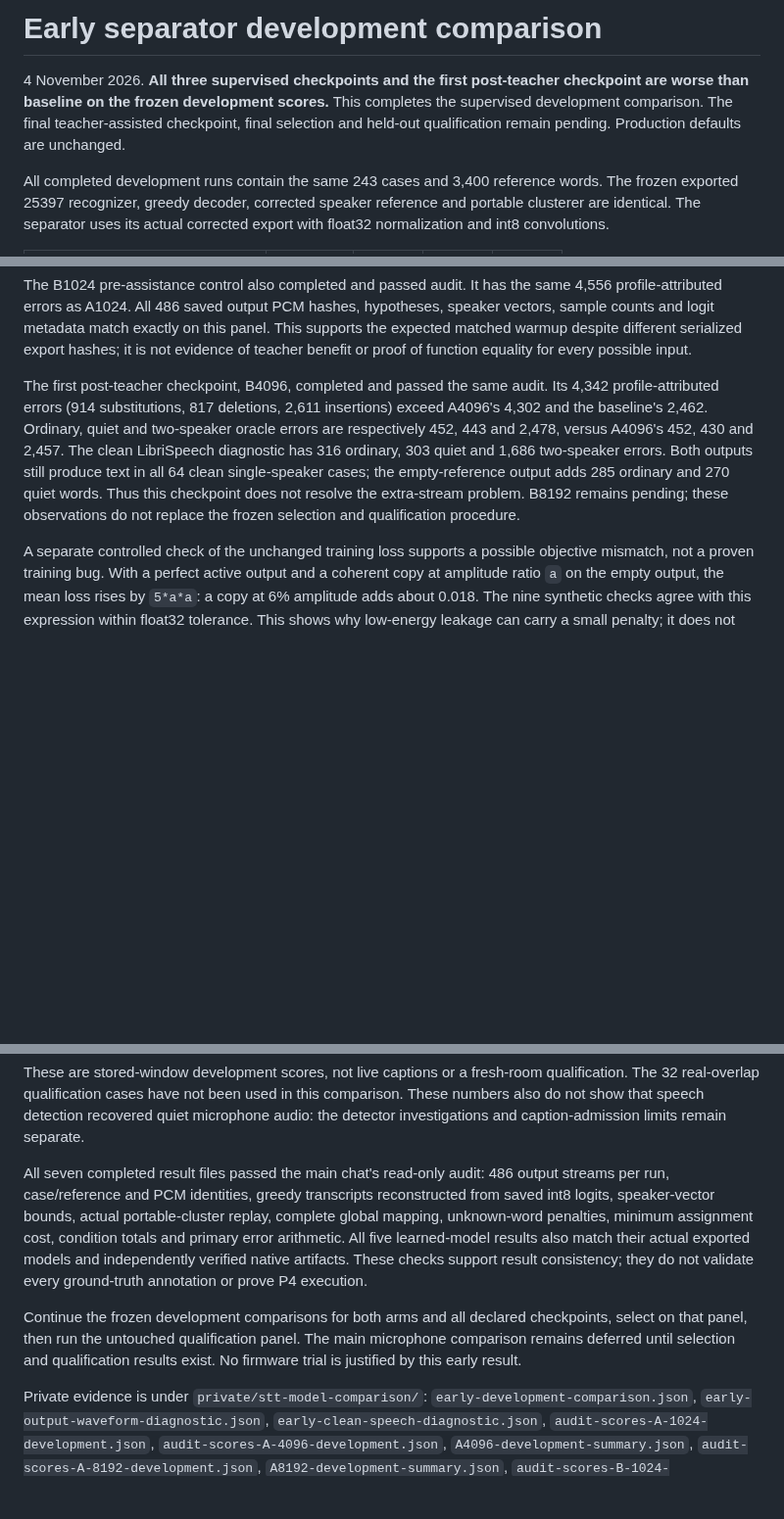
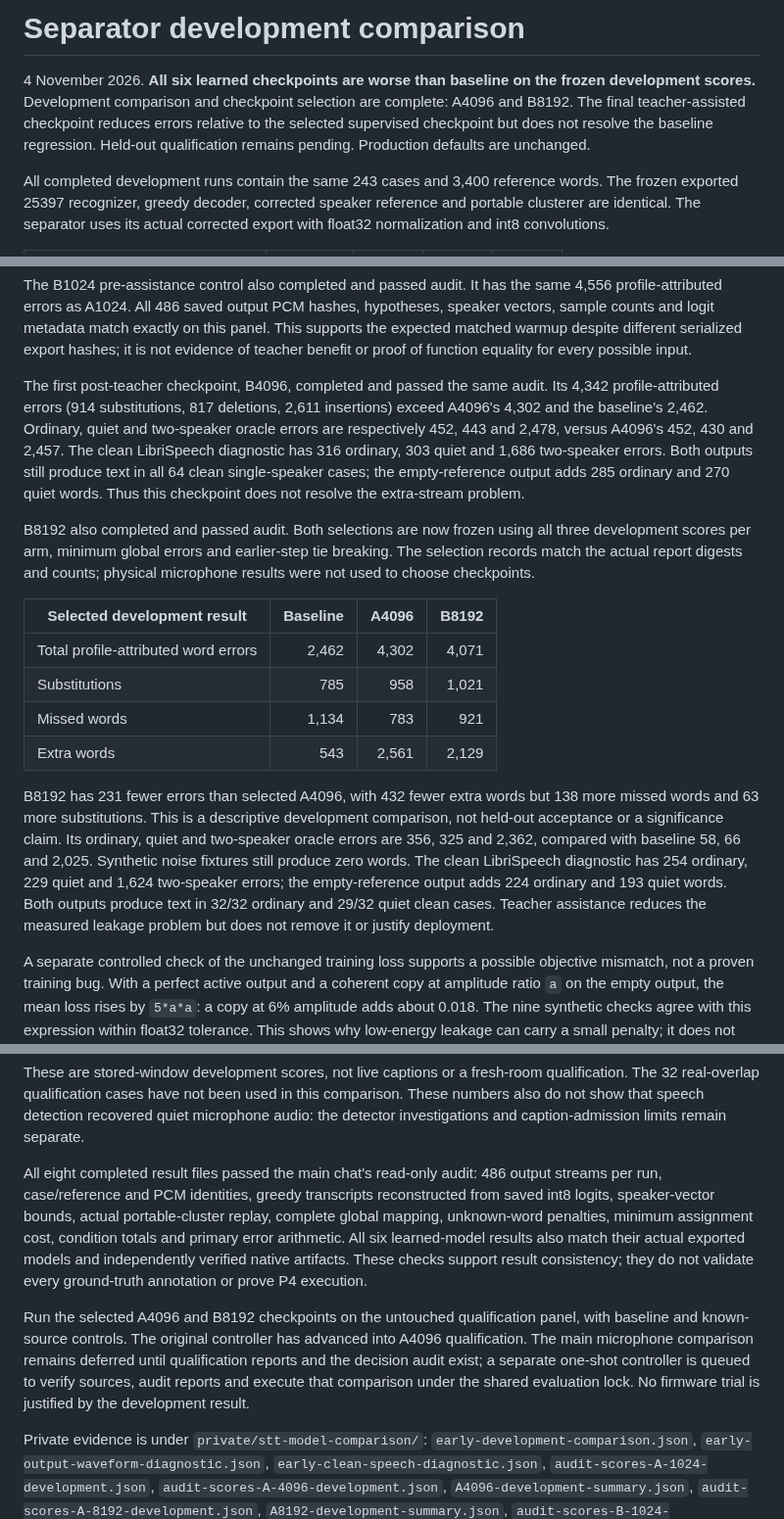
Before and after one commit to CadenGithubB/HardwareOne_Speech_To_Text, a Markdown page: docs/STT_EARLY_SEPARATOR_COMPARISON.md, 3 parts joined by grey strips. Shown at 98% size. GitHub-like rendering; blank space fills up the shorter version.

Commit message:
Record completed separator development comparison and selections

```diff
--- a/docs/STT_EARLY_SEPARATOR_COMPARISON.md
+++ b/docs/STT_EARLY_SEPARATOR_COMPARISON.md
@@ -1,6 +1,6 @@
-# Early separator development comparison
+# Separator development comparison
 
-4 November 2026. **All three supervised checkpoints and the first post-teacher checkpoint are worse than baseline on the frozen development scores.** This completes the supervised development comparison. The final teacher-assisted checkpoint, final selection and held-out qualification remain pending. Production defaults are unchanged.
+4 November 2026. **All six learned checkpoints are worse than baseline on the frozen development scores.** Development comparison and checkpoint selection are complete: A4096 and B8192. The final teacher-assisted checkpoint reduces errors relative to the selected supervised checkpoint but does not resolve the baseline regression. Held-out qualification remains pending. Production defaults are unchanged.
 
 All completed development runs contain the same 243 cases and 3,400 reference words. The frozen exported 25397 recognizer, greedy decoder, corrected speaker reference and portable clusterer are identical. The separator uses its actual corrected export with float32 normalization and int8 convolutions.
 
@@ -43,7 +43,18 @@ Words emitted on an empty-reference stream remain counted. Muting a stream would
 
 The B1024 pre-assistance control also completed and passed audit. It has the same 4,556 profile-attributed errors as A1024. All 486 saved output PCM hashes, hypotheses, speaker vectors, sample counts and logit metadata match exactly on this panel. This supports the expected matched warmup despite different serialized export hashes; it is not evidence of teacher benefit or proof of function equality for every possible input.
 
-The first post-teacher checkpoint, B4096, completed and passed the same audit. Its 4,342 profile-attributed errors (914 substitutions, 817 deletions, 2,611 insertions) exceed A4096's 4,302 and the baseline's 2,462. Ordinary, quiet and two-speaker oracle errors are respectively 452, 443 and 2,478, versus A4096's 452, 430 and 2,457. The clean LibriSpeech diagnostic has 316 ordinary, 303 quiet and 1,686 two-speaker errors. Both outputs still produce text in all 64 clean single-speaker cases; the empty-reference output adds 285 ordinary and 270 quiet words. Thus this checkpoint does not resolve the extra-stream problem. B8192 remains pending; these observations do not replace the frozen selection and qualification procedure.
+The first post-teacher checkpoint, B4096, completed and passed the same audit. Its 4,342 profile-attributed errors (914 substitutions, 817 deletions, 2,611 insertions) exceed A4096's 4,302 and the baseline's 2,462. Ordinary, quiet and two-speaker oracle errors are respectively 452, 443 and 2,478, versus A4096's 452, 430 and 2,457. The clean LibriSpeech diagnostic has 316 ordinary, 303 quiet and 1,686 two-speaker errors. Both outputs still produce text in all 64 clean single-speaker cases; the empty-reference output adds 285 ordinary and 270 quiet words. Thus this checkpoint does not resolve the extra-stream problem.
+
+B8192 also completed and passed audit. Both selections are now frozen using all three development scores per arm, minimum global errors and earlier-step tie breaking. The selection records match the actual report digests and counts; physical microphone results were not used to choose checkpoints.
+
+| Selected development result | Baseline | A4096 | B8192 |
+|---|---:|---:|---:|
+| Total profile-attributed word errors | 2,462 | 4,302 | 4,071 |
+| Substitutions | 785 | 958 | 1,021 |
+| Missed words | 1,134 | 783 | 921 |
+| Extra words | 543 | 2,561 | 2,129 |
+
+B8192 has 231 fewer errors than selected A4096, with 432 fewer extra words but 138 more missed words and 63 more substitutions. This is a descriptive development comparison, not held-out acceptance or a significance claim. Its ordinary, quiet and two-speaker oracle errors are 356, 325 and 2,362, compared with baseline 58, 66 and 2,025. Synthetic noise fixtures still produce zero words. The clean LibriSpeech diagnostic has 254 ordinary, 229 quiet and 1,624 two-speaker errors; the empty-reference output adds 224 ordinary and 193 quiet words. Both outputs produce text in 32/32 ordinary and 29/32 quiet clean cases. Teacher assistance reduces the measured leakage problem but does not remove it or justify deployment.
 
 A separate controlled check of the unchanged training loss supports a possible objective mismatch, not a proven training bug. With a perfect active output and a coherent copy at amplitude ratio `a` on the empty output, the mean loss rises by `5*a*a`: a copy at 6% amplitude adds about 0.018. The nine synthetic checks agree with this expression within float32 tolerance. This shows why low-energy leakage can carry a small penalty; it does not prove the cause of these trained outputs or establish a better loss weight. No fitting code, loss or output-muting policy was changed.
 
@@ -51,8 +62,8 @@ The known-source input control has now completed and passed the same audit. It b
 
 These are stored-window development scores, not live captions or a fresh-room qualification. The 32 real-overlap qualification cases have not been used in this comparison. These numbers also do not show that speech detection recovered quiet microphone audio: the detector investigations and caption-admission limits remain separate.
 
-All seven completed result files passed the main chat's read-only audit: 486 output streams per run, case/reference and PCM identities, greedy transcripts reconstructed from saved int8 logits, speaker-vector bounds, actual portable-cluster replay, complete global mapping, unknown-word penalties, minimum assignment cost, condition totals and primary error arithmetic. All five learned-model results also match their actual exported models and independently verified native artifacts. These checks support result consistency; they do not validate every ground-truth annotation or prove P4 execution.
+All eight completed result files passed the main chat's read-only audit: 486 output streams per run, case/reference and PCM identities, greedy transcripts reconstructed from saved int8 logits, speaker-vector bounds, actual portable-cluster replay, complete global mapping, unknown-word penalties, minimum assignment cost, condition totals and primary error arithmetic. All six learned-model results also match their actual exported models and independently verified native artifacts. These checks support result consistency; they do not validate every ground-truth annotation or prove P4 execution.
 
-Continue the frozen development comparisons for both arms and all declared checkpoints, select on that panel, then run the untouched qualification panel. The main microphone comparison remains deferred until selection and qualification results exist. No firmware trial is justified by this early result.
+Run the selected A4096 and B8192 checkpoints on the untouched qualification panel, with baseline and known-source controls. The original controller has advanced into A4096 qualification. The main microphone comparison remains deferred until qualification reports and the decision audit exist; a separate one-shot controller is queued to verify sources, audit reports and execute that comparison under the shared evaluation lock. No firmware trial is justified by the development result.
 
 Private evidence is under `private/stt-model-comparison/`: `early-development-comparison.json`, `early-output-waveform-diagnostic.json`, `early-clean-speech-diagnostic.json`, `audit-scores-A-1024-development.json`, `audit-scores-A-4096-development.json`, `A4096-development-summary.json`, `audit-scores-A-8192-development.json`, `A8192-development-summary.json`, `audit-scores-B-1024-development.json`, `warmup-result-comparison.json`, `audit-scores-baseline-0-development.json`, `audit-scores-sources-0-development.json`, `audited-results/` and `audited-protocols/`. The source results are in `private/training-track/compact16k-round2/`. Their common evaluation protocol is `a3010c5a387e2705b03ce3c8a203baedd3128cae35bec52c0f8ca612c3ca9eb8`.
```
Also changed, not shown: docs/STT_PRODUCT_HANDOFF.md (+2 -0 lines).
